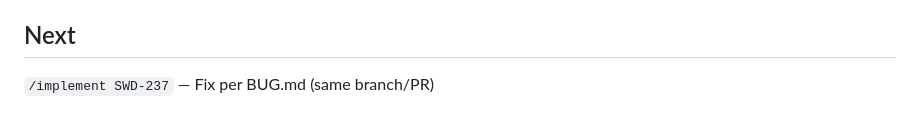
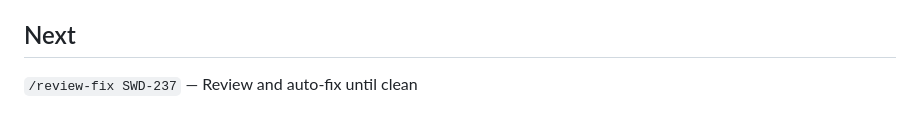
Before and after one commit to marcuskrogh/PLCAssistant, a Markdown page: docs/BUG.md, the part around one of its changes. Rendered like a GitHub page.

```diff
--- a/docs/BUG.md
+++ b/docs/BUG.md
@@ -58,4 +58,4 @@
 - PR: https://github.com/marcuskrogh/PLCAssistant/pull/96
 
 ## Next
-`/implement SWD-237` — Fix per BUG.md (same branch/PR)
+`/review-fix SWD-237` — Review and auto-fix until clean
```
Also changed, not shown: other parts of docs/BUG.md (+5 -5 lines), docs/agents/ISSUES.md (+2 -1 lines).
